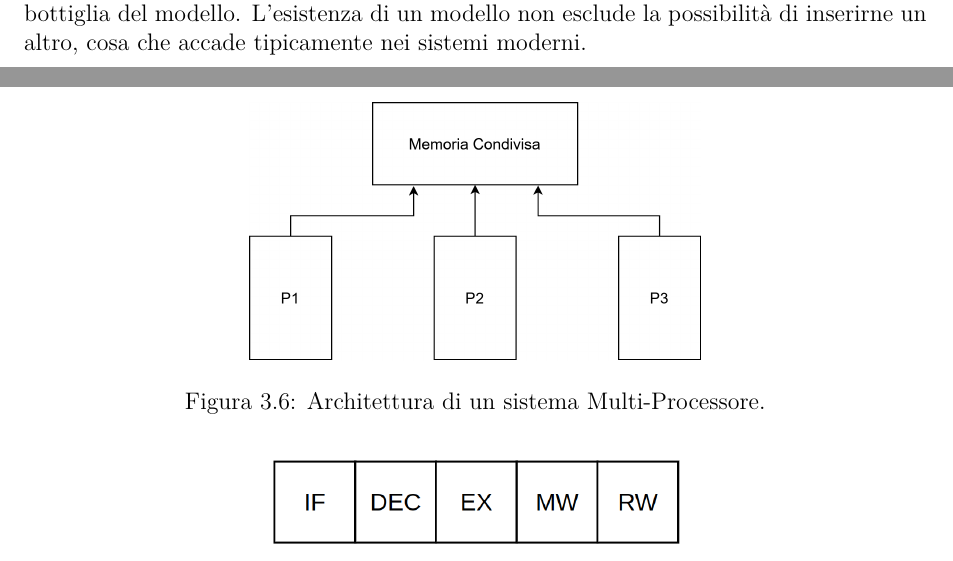
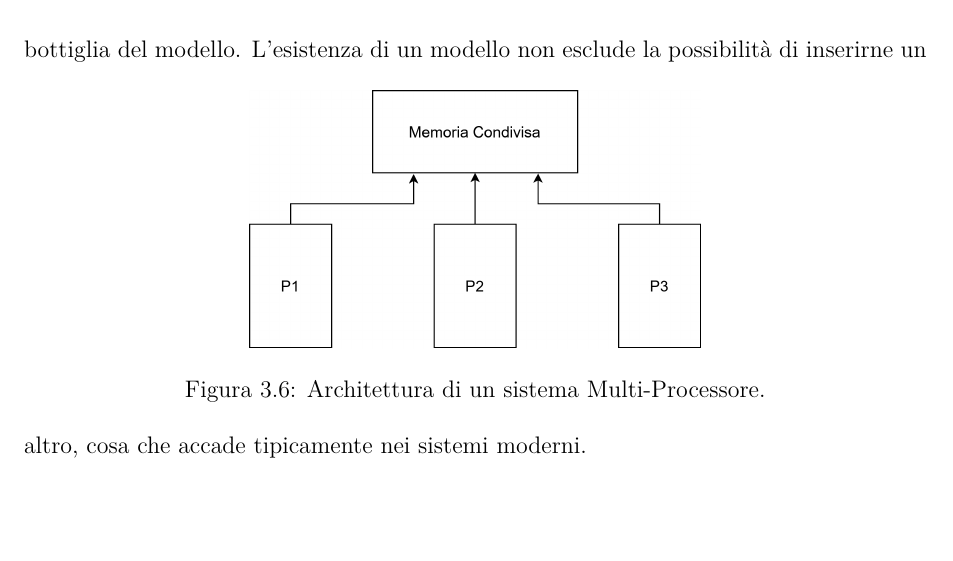
Before and after one commit to antsiri/APC-appunti, a LaTeX thesis (main.tex, which reads chapters/chapter-3/Architettura_pipeline.tex): two parts of pages 43 and 44 of 68 before the commit and part of page 44 of 70 after it, the two joined at a grey line, cut so that both start at the same text, the shorter picture padded with empty space. Compiled offline with pdfLaTeX.

Commit message:
Aggiunte modifiche per aggiustare la situa

```diff
--- a/chapters/chapter-3/Architettura_pipeline.tex
+++ b/chapters/chapter-3/Architettura_pipeline.tex
@@ -1,3 +1,4 @@
+\newpage
 \section{Sistema Pipeline}
 Una architettura pipeline è una tipologia di soluzione che viene implementata internamente nei processori per permettere l'esecuzione parallela di più istruzioni.
 Per comprendere meglio cosa si intende per esecuzione parallela di più istruzioni, andiamo a considerare la strutturazione interna del flusso di esecuzione di una normale istruzione. L'esecuzione si divide nelle seguenti fasi (visualizzabili anche alla figura [\ref{img:pipe}]):
```
Also changed, not shown: chapters/chapter-3/Architettura_processori_moderni.tex (+1 -1 lines).
